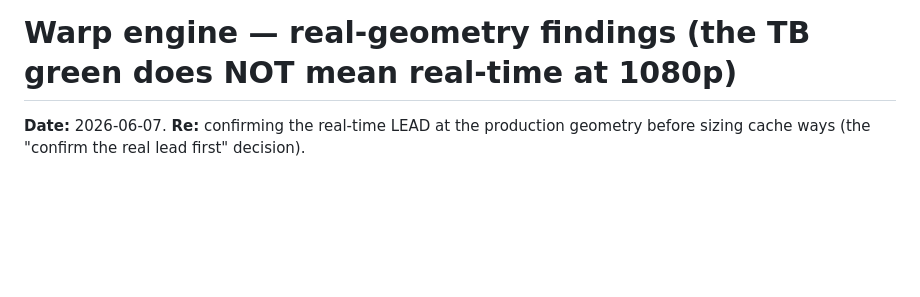
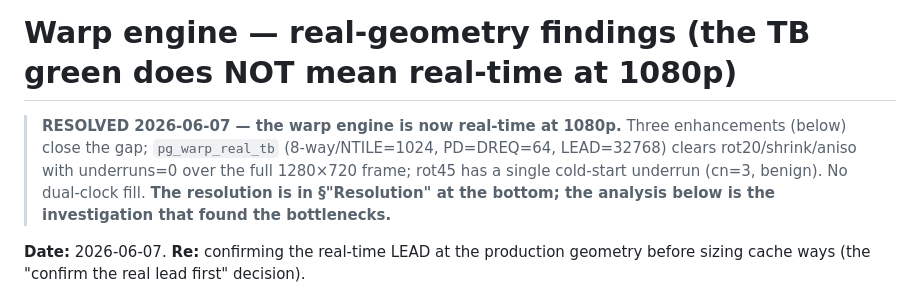
Before and after one commit to ibkickinit/schindler-clone, a Markdown page: docs/warp-engine-real-geometry-findings.md, the part around one of its changes. Rendered like a GitHub page; blank space fills up the shorter version.

```diff
--- a/docs/warp-engine-real-geometry-findings.md
+++ b/docs/warp-engine-real-geometry-findings.md
@@ -1,4 +1,10 @@
 # Warp engine — real-geometry findings (the TB green does NOT mean real-time at 1080p)
+
+> **RESOLVED 2026-06-07 — the warp engine is now real-time at 1080p.** Three enhancements (below)
+> close the gap; `pg_warp_real_tb` (8-way/NTILE=1024, PD=DREQ=64, LEAD=32768) clears rot20/shrink/aniso
+> with underruns=0 over the full 1280×720 frame; rot45 has a single cold-start underrun (cn=3, benign).
+> No dual-clock fill. **The resolution is in §"Resolution" at the bottom; the analysis below is the
+> investigation that found the bottlenecks.**
 
 **Date:** 2026-06-07. **Re:** confirming the real-time LEAD at the production geometry before sizing
 cache ways (the "confirm the real lead first" decision).
```
Also changed, not shown: other parts of docs/warp-engine-real-geometry-findings.md (+51 -0 lines).
